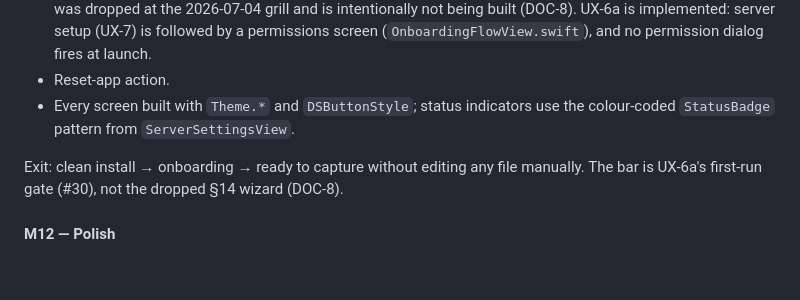
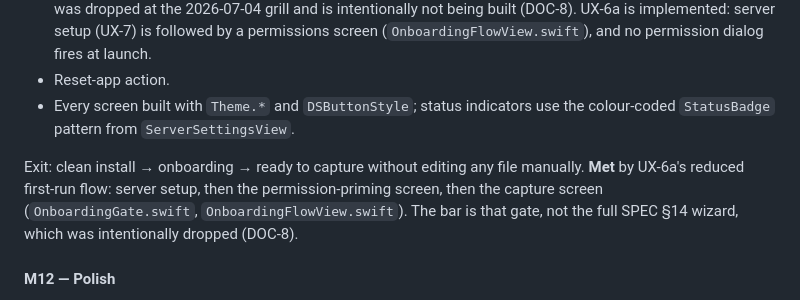
Before and after one commit to tomorrowflow/voice-diary, a Markdown page: DEVELOPMENT.md, the part around the change. Drawn GitHub-style; blank space fills up the shorter version.

```diff
--- a/DEVELOPMENT.md
+++ b/DEVELOPMENT.md
@@ -440,7 +440,7 @@ Exit: skip a day, catch up next evening. Drive-bys from morning surface in match
 - Reset-app action.
 - Every screen built with `Theme.*` and `DSButtonStyle`; status indicators use the colour-coded `StatusBadge` pattern from `ServerSettingsView`.
 
-Exit: clean install → onboarding → ready to capture without editing any file manually. The bar is UX-6a's first-run gate (#30), not the dropped §14 wizard (DOC-8).
+Exit: clean install → onboarding → ready to capture without editing any file manually. **Met** by UX-6a's reduced first-run flow: server setup, then the permission-priming screen, then the capture screen (`OnboardingGate.swift`, `OnboardingFlowView.swift`). The bar is that gate, not the full SPEC §14 wizard, which was intentionally dropped (DOC-8).
 
 #### M12 — Polish
 
```
Also changed, not shown: docs/design-system/CLAUDE_DESIGN_PROMPTS.md (+2 -2 lines), ios/README.md (+2 -2 lines).
